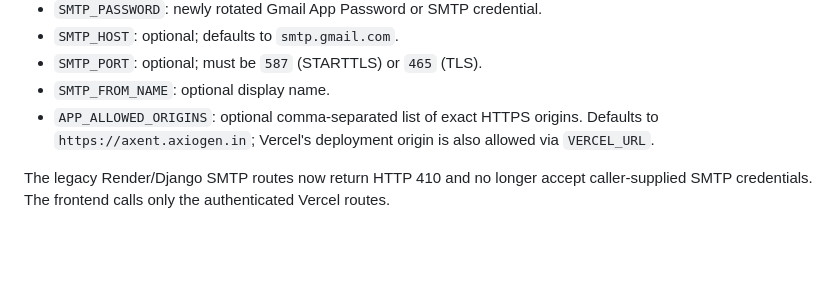
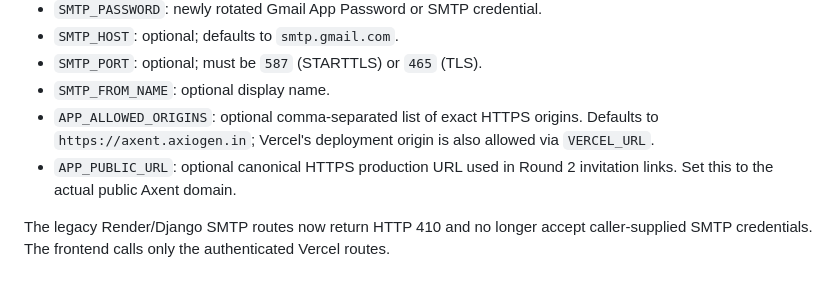
Before and after one commit to axiogenai/axent, a Markdown page: SECURITY_HARDENING.md, the part around the change. GitHub-like rendering; blank space fills up the shorter version.

Commit message:
Document canonical public URL for secure Round 2 invitation links

```diff
--- a/SECURITY_HARDENING.md
+++ b/SECURITY_HARDENING.md
@@ -15,6 +15,7 @@ Set these in the Vercel project that deploys the `frontend` directory. Use **ser
 - `SMTP_PORT`: optional; must be `587` (STARTTLS) or `465` (TLS).
 - `SMTP_FROM_NAME`: optional display name.
 - `APP_ALLOWED_ORIGINS`: optional comma-separated list of exact HTTPS origins. Defaults to `https://axent.axiogen.in`; Vercel's deployment origin is also allowed via `VERCEL_URL`.
+- `APP_PUBLIC_URL`: optional canonical HTTPS production URL used in Round 2 invitation links. Set this to the actual public Axent domain.
 
 The legacy Render/Django SMTP routes now return HTTP 410 and no longer accept caller-supplied SMTP credentials. The frontend calls only the authenticated Vercel routes.
 
```
